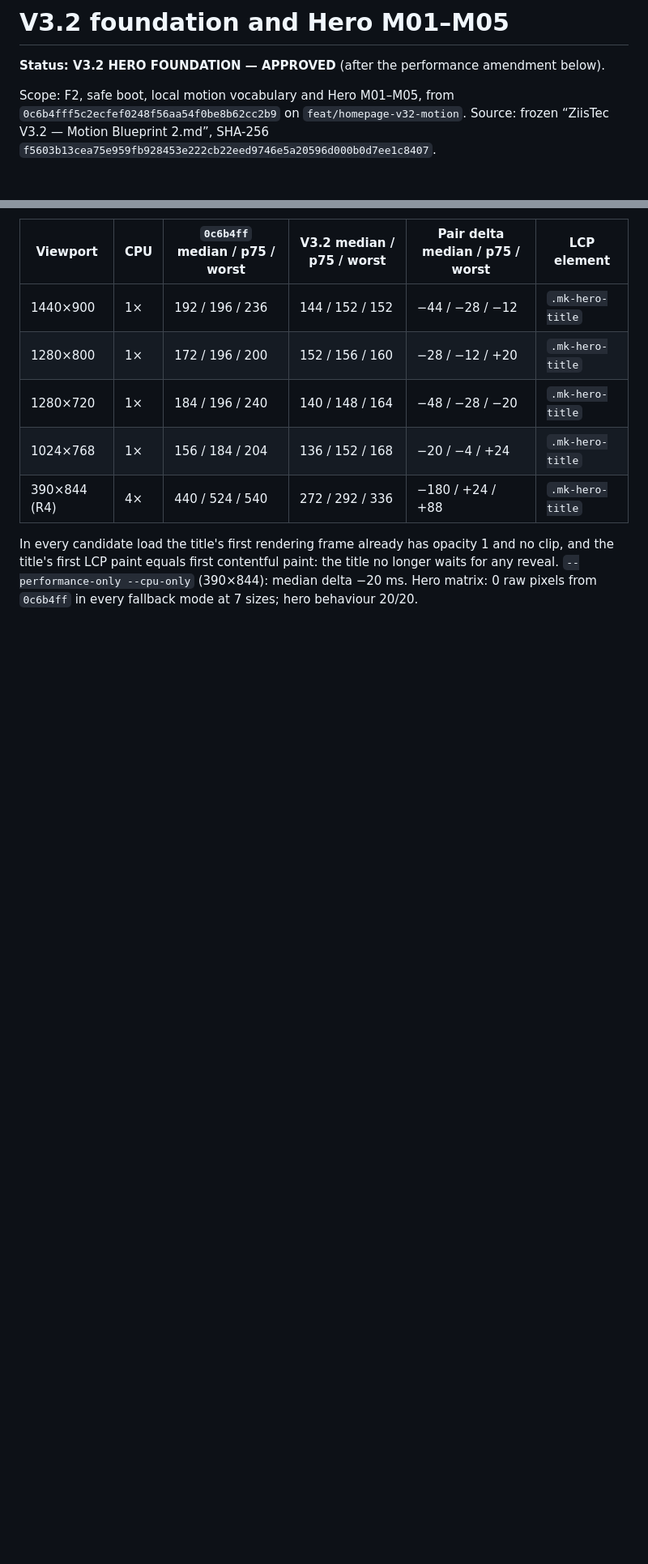
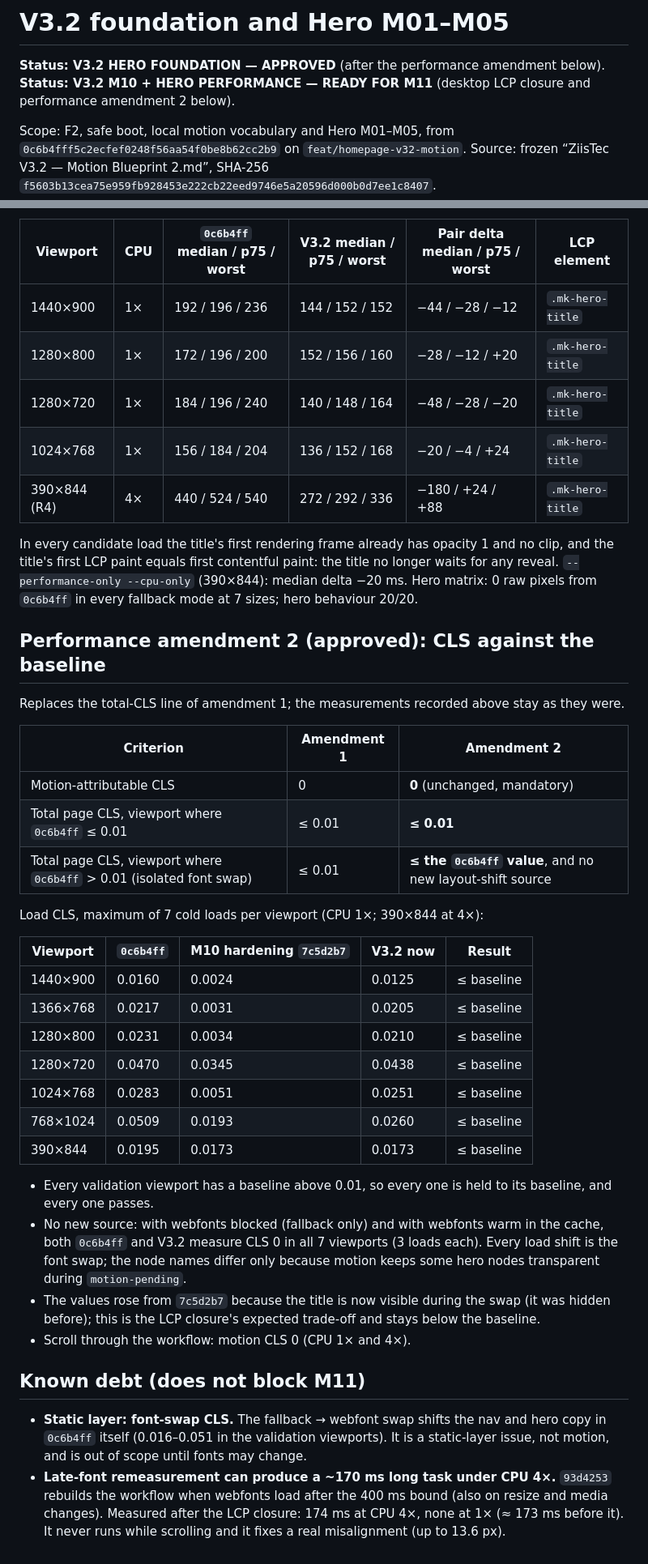
Before and after one commit to joaovitorescarparo-png/ziistec-site, a Markdown page: docs/V32_HERO_VALIDATION.md, 2 parts joined by grey strips. Shown at 81% size. Drawn GitHub-style; blank space fills up the shorter version.

Commit message:
docs(motion): refine cls acceptance against baseline
Performance amendment 2: motion-attributable CLS = 0 stays mandatory.
Total CLS must be <= 0.01 where 0c6b4ff is <= 0.01; where the baseline is
above 0.01 because of the isolated font swap, V3.2 must be <= the baseline
and add no layout-shift source. All seven validation viewports pass
(max of 7 loads), and with webfonts blocked or warm both builds measure 0.

Records the font-swap CLS as static-layer debt and the late-font
remeasurement long task (~170 ms at CPU 4x) as known debt, and marks
V3.2 M10 + HERO PERFORMANCE - READY FOR M11.

Co-Authored-By: Claude Opus 5.5 <noreply@anthropic.com>
Claude-Session: https://claude.ai/code/session_014XtkG4Td7b1evMXLNZJvu7

```diff
--- a/docs/V32_HERO_VALIDATION.md
+++ b/docs/V32_HERO_VALIDATION.md
@@ -1,6 +1,8 @@
 # V3.2 foundation and Hero M01–M05
 
 **Status: V3.2 HERO FOUNDATION — APPROVED** (after the performance amendment below).
+**Status: V3.2 M10 + HERO PERFORMANCE — READY FOR M11** (desktop LCP closure and
+performance amendment 2 below).
 
 Scope: F2, safe boot, local motion vocabulary and Hero M01–M05, from
 `0c6b4fff5c2ecfef0248f56aa54f0be8b62cc2b9` on `feat/homepage-v32-motion`.
@@ -164,3 +166,48 @@ and no clip, and the title's first LCP paint equals first contentful paint: the
 title no longer waits for any reveal. `--performance-only --cpu-only` (390×844):
 median delta −20 ms. Hero matrix: 0 raw pixels from `0c6b4ff` in every fallback
 mode at 7 sizes; hero behaviour 20/20.
+
+## Performance amendment 2 (approved): CLS against the baseline
+
+Replaces the total-CLS line of amendment 1; the measurements recorded above stay
+as they were.
+
+| Criterion | Amendment 1 | Amendment 2 |
+|---|---|---|
+| Motion-attributable CLS | 0 | **0** (unchanged, mandatory) |
+| Total page CLS, viewport where `0c6b4ff` ≤ 0.01 | ≤ 0.01 | **≤ 0.01** |
+| Total page CLS, viewport where `0c6b4ff` > 0.01 (isolated font swap) | ≤ 0.01 | **≤ the `0c6b4ff` value**, and no new layout-shift source |
+
+Load CLS, maximum of 7 cold loads per viewport (CPU 1×; 390×844 at 4×):
+
+| Viewport | `0c6b4ff` | M10 hardening `7c5d2b7` | V3.2 now | Result |
+|---|---|---|---|---|
+| 1440×900 | 0.0160 | 0.0024 | 0.0125 | ≤ baseline |
+| 1366×768 | 0.0217 | 0.0031 | 0.0205 | ≤ baseline |
+| 1280×800 | 0.0231 | 0.0034 | 0.0210 | ≤ baseline |
+| 1280×720 | 0.0470 | 0.0345 | 0.0438 | ≤ baseline |
+| 1024×768 | 0.0283 | 0.0051 | 0.0251 | ≤ baseline |
+| 768×1024 | 0.0509 | 0.0193 | 0.0260 | ≤ baseline |
+| 390×844 | 0.0195 | 0.0173 | 0.0173 | ≤ baseline |
+
+- Every validation viewport has a baseline above 0.01, so every one is held to
+  its baseline, and every one passes.
+- No new source: with webfonts blocked (fallback only) and with webfonts warm in
+  the cache, both `0c6b4ff` and V3.2 measure CLS 0 in all 7 viewports (3 loads
+  each). Every load shift is the font swap; the node names differ only because
+  motion keeps some hero nodes transparent during `motion-pending`.
+- The values rose from `7c5d2b7` because the title is now visible during the
+  swap (it was hidden before); this is the LCP closure's expected trade-off and
+  stays below the baseline.
+- Scroll through the workflow: motion CLS 0 (CPU 1× and 4×).
+
+## Known debt (does not block M11)
+
+- **Static layer: font-swap CLS.** The fallback → webfont swap shifts the nav and
+  hero copy in `0c6b4ff` itself (0.016–0.051 in the validation viewports). It is
+  a static-layer issue, not motion, and is out of scope until fonts may change.
+- **Late-font remeasurement can produce a ~170 ms long task under CPU 4×.**
+  `93d4253` rebuilds the workflow when webfonts load after the 400 ms bound
+  (also on resize and media changes). Measured after the LCP closure: 174 ms at
+  CPU 4×, none at 1× (≈ 173 ms before it). It never runs while scrolling and it
+  fixes a real misalignment (up to 13.6 px).
```
Also changed, not shown: docs/V32_WORKFLOW_VALIDATION.md (+6 -4 lines).
